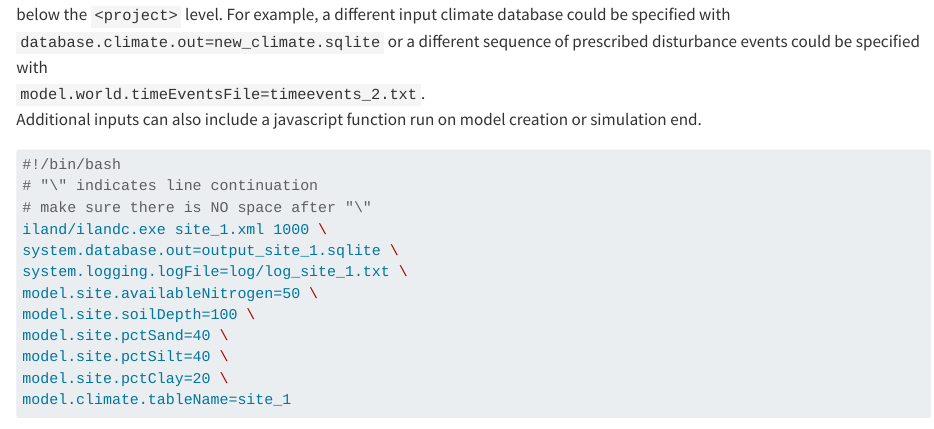
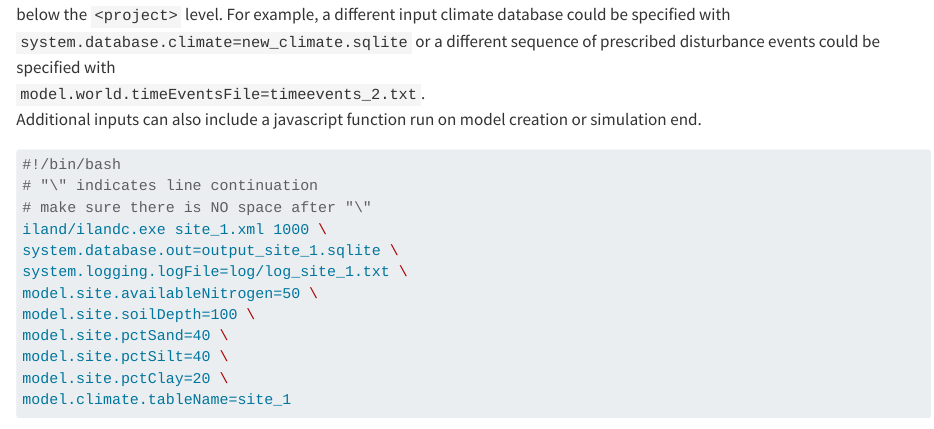
Before and after one commit to edfm-tum/iland-book, a Quarto document (Managing_simulation_experiments.qmd): the page in a window 1100 px wide, from 580 px down. Rendered offline with R 4.5, knitr and Pandoc in place of Quarto, with nearby package versions.

Commit message:
fixed typo in cmd line example

```diff
--- a/Managing_simulation_experiments.qmd
+++ b/Managing_simulation_experiments.qmd
@@ -17,7 +17,7 @@ ilandc.exe project-file.xml <years> <additional-options>
 A generic example of running ilandc in the command-line. *years* and *additional-options* are placeholders that have to be replaced by actual values, see @lst-specific-ilandc-example. <!--# This link doesn't work when I render it on my personal computer, can someone check that this is working correctly? CD (08.07.24): it is also not working for me, no idea why, followed all the steps listed here: https://quarto.org/docs/authoring/cross-references.html#code-listings-->
 :::
 
-Additional inputs include any settings in the project file and should be specified following the [hierarchical structure of the XML](https://iland-model.org/Example+for+a+project+file) below the `<project>` level. For example, a different input climate database could be specified with `database.climate.out=new_climate.sqlite` or a different sequence of prescribed disturbance events could be specified with\
+Additional inputs include any settings in the project file and should be specified following the [hierarchical structure of the XML](https://iland-model.org/Example+for+a+project+file) below the `<project>` level. For example, a different input climate database could be specified with `system.database.climate=new_climate.sqlite` or a different sequence of prescribed disturbance events could be specified with\
 `model.world.timeEventsFile=timeevents_2.txt`.\
 Additional inputs can also include a javascript function run on model creation or simulation end.
 
```
